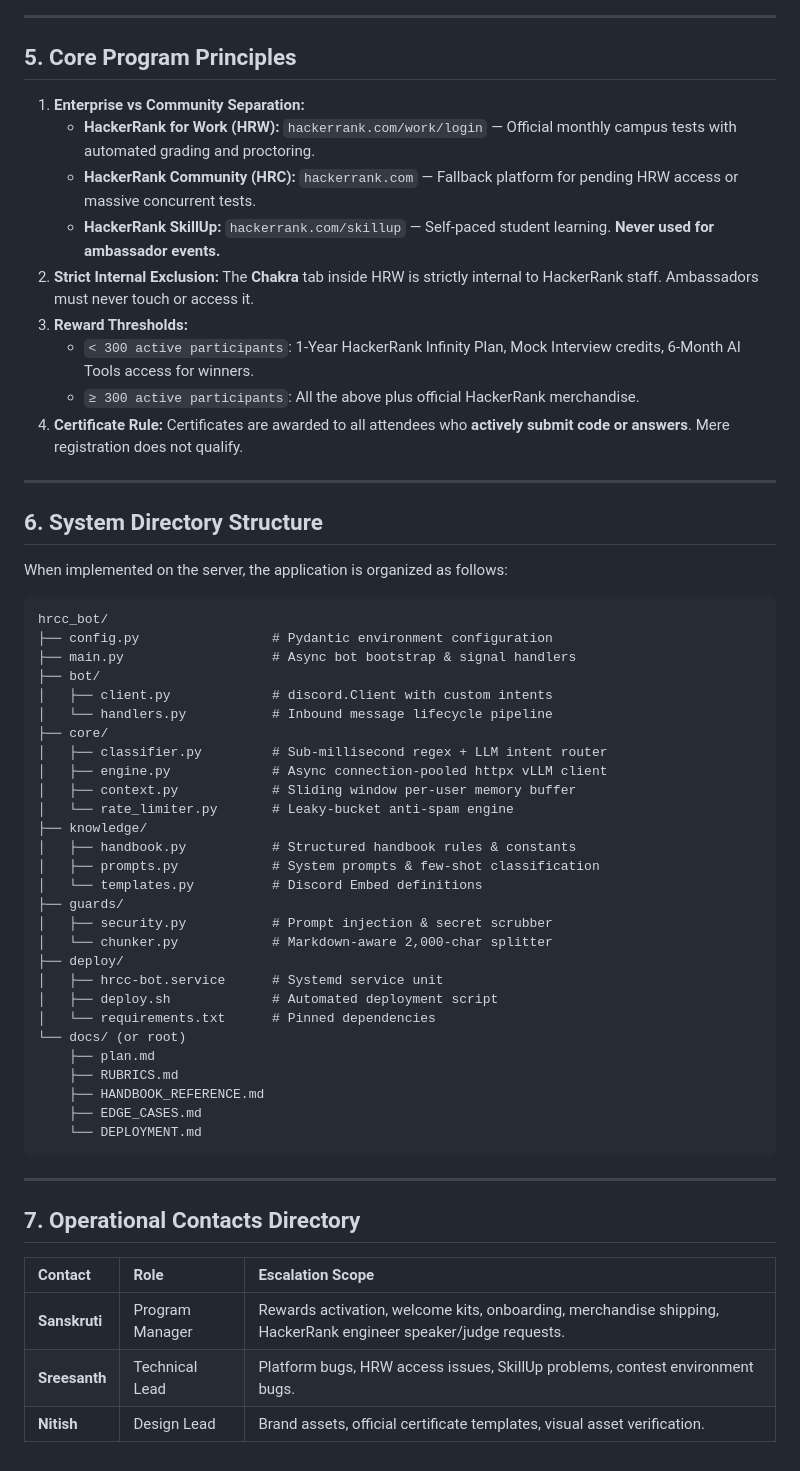
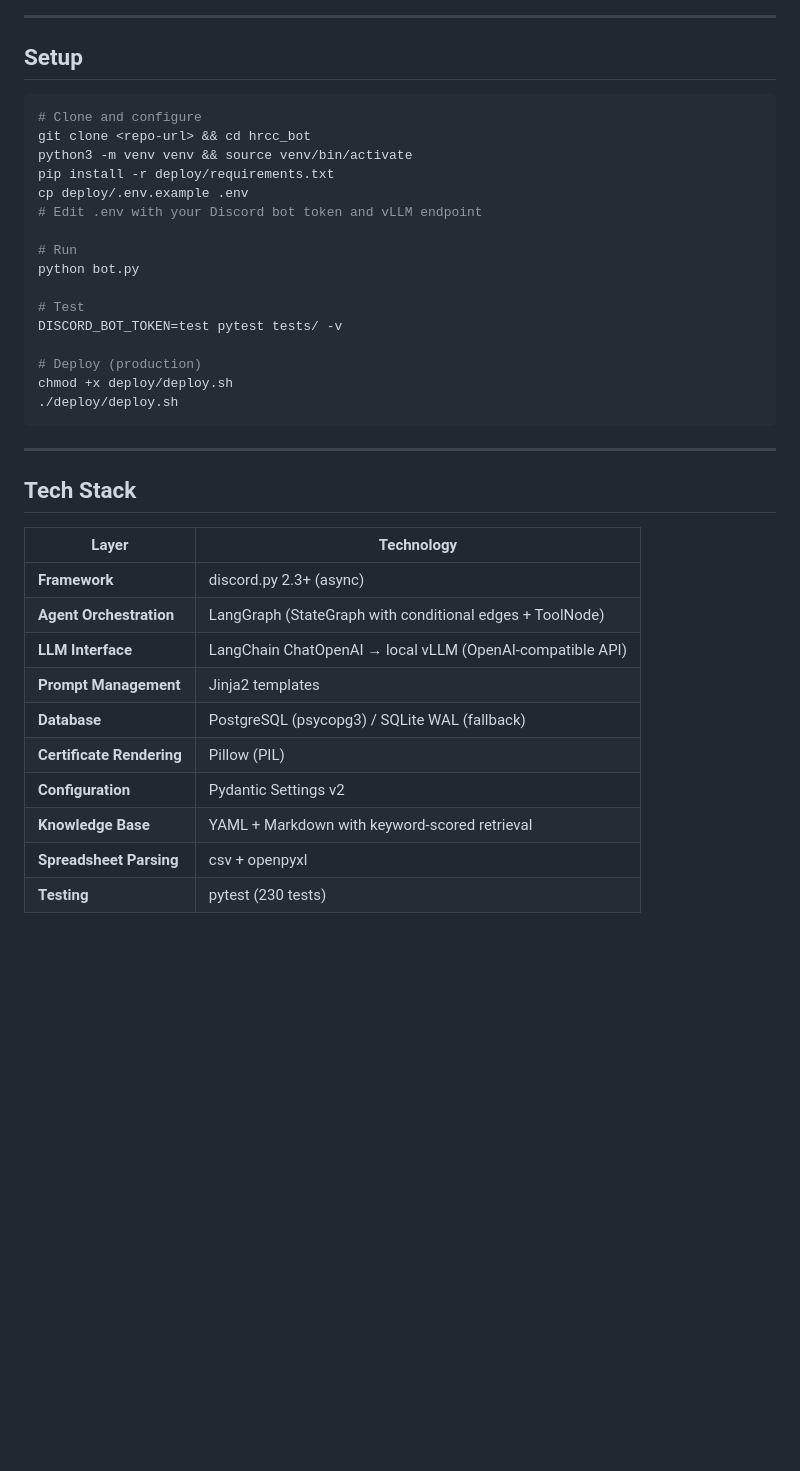
Before and after one commit to Shreesh-Sree/hackerrank-campus-crew-discord-bot, a Markdown page: README.md, the part around one of its changes. Drawn GitHub-style; blank space fills up the shorter version.

````diff
--- a/README.md
+++ b/README.md
@@ -88,61 +227,40 @@ flowchart TD
 
 ---
 
-## 5. Core Program Principles
+## Setup
 
-1. **Enterprise vs Community Separation:**
-   - **HackerRank for Work (HRW):** `hackerrank.com/work/login` — Official monthly campus tests with automated grading and proctoring.
-   - **HackerRank Community (HRC):** `hackerrank.com` — Fallback platform for pending HRW access or massive concurrent tests.
-   - **HackerRank SkillUp:** `hackerrank.com/skillup` — Self-paced student learning. **Never used for ambassador events.**
-2. **Strict Internal Exclusion:** The **Chakra** tab inside HRW is strictly internal to HackerRank staff. Ambassadors must never touch or access it.
-3. **Reward Thresholds:**
-   - `< 300 active participants`: 1-Year HackerRank Infinity Plan, Mock Interview credits, 6-Month AI Tools access for winners.
-   - `≥ 300 active participants`: All the above plus official HackerRank merchandise.
-4. **Certificate Rule:** Certificates are awarded to all attendees who **actively submit code or answers**. Mere registration does not qualify.
+```bash
+# Clone and configure
+git clone <repo-url> && cd hrcc_bot
+python3 -m venv venv && source venv/bin/activate
+pip install -r deploy/requirements.txt
+cp deploy/.env.example .env
+# Edit .env with your Discord bot token and vLLM endpoint
 
----
+# Run
+python bot.py
 
-## 6. System Directory Structure
+# Test
+DISCORD_BOT_TOKEN=test pytest tests/ -v
 
-When implemented on the server, the application is organized as follows:
-
-```
-hrcc_bot/
-├── config.py                 # Pydantic environment configuration
-├── main.py                   # Async bot bootstrap & signal handlers
-├── bot/
-│   ├── client.py             # discord.Client with custom intents
-│   └── handlers.py           # Inbound message lifecycle pipeline
-├── core/
-│   ├── classifier.py         # Sub-millisecond regex + LLM intent router
-│   ├── engine.py             # Async connection-pooled httpx vLLM client
-│   ├── context.py            # Sliding window per-user memory buffer
-│   └── rate_limiter.py       # Leaky-bucket anti-spam engine
-├── knowledge/
-│   ├── handbook.py           # Structured handbook rules & constants
-│   ├── prompts.py            # System prompts & few-shot classification
-│   └── templates.py          # Discord Embed definitions
-├── guards/
-│   ├── security.py           # Prompt injection & secret scrubber
-│   └── chunker.py            # Markdown-aware 2,000-char splitter
-├── deploy/
-│   ├── hrcc-bot.service      # Systemd service unit
-│   ├── deploy.sh             # Automated deployment script
-│   └── requirements.txt      # Pinned dependencies
-└── docs/ (or root)
-    ├── plan.md
-    ├── RUBRICS.md
-    ├── HANDBOOK_REFERENCE.md
-    ├── EDGE_CASES.md
-    └── DEPLOYMENT.md
+# Deploy (production)
+chmod +x deploy/deploy.sh
+./deploy/deploy.sh
 ```
 
 ---
 
-## 7. Operational Contacts Directory
+## Tech Stack
 
-| Contact | Role | Escalation Scope |
-| :--- | :--- | :--- |
-| **Sanskruti** | Program Manager | Rewards activation, welcome kits, onboarding, merchandise shipping, HackerRank engineer speaker/judge requests. |
-| **Sreesanth** | Technical Lead | Platform bugs, HRW access issues, SkillUp problems, contest environment bugs. |
-| **Nitish** | Design Lead | Brand assets, official certificate templates, visual asset verification. |
+| Layer | Technology |
+|---|---|
+| **Framework** | discord.py 2.3+ (async) |
+| **Agent Orchestration** | LangGraph (StateGraph with conditional edges + ToolNode) |
+| **LLM Interface** | LangChain ChatOpenAI → local vLLM (OpenAI-compatible API) |
+| **Prompt Management** | Jinja2 templates |
+| **Database** | PostgreSQL (psycopg3) / SQLite WAL (fallback) |
+| **Certificate Rendering** | Pillow (PIL) |
+| **Configuration** | Pydantic Settings v2 |
+| **Knowledge Base** | YAML + Markdown with keyword-scored retrieval |
+| **Spreadsheet Parsing** | csv + openpyxl |
+| **Testing** | pytest (230 tests) |
````
Also changed, not shown: other parts of README.md (+198 -59 lines).
